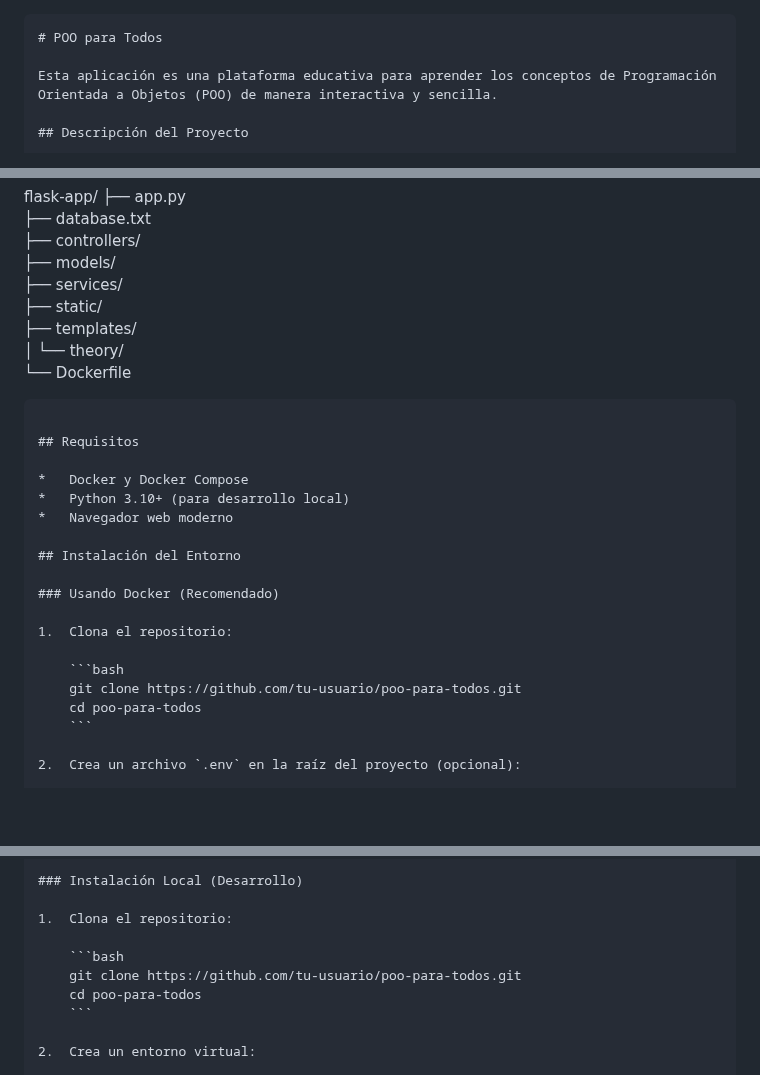
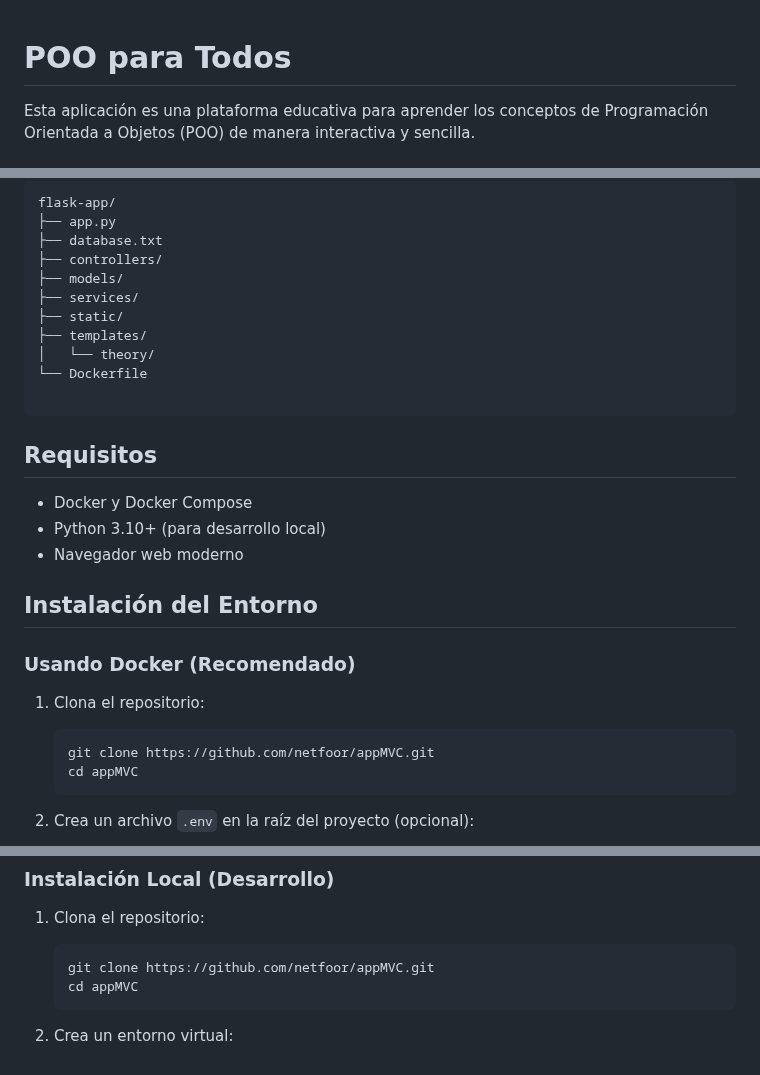
Before and after one commit to netfoor/appMVC, a Markdown page: README.md, 3 parts joined by grey strips. Rendered like a GitHub page; blank space fills up the shorter version.

````diff
--- a/README.md
+++ b/README.md
@@ -1,4 +1,4 @@
-```markdown
+
 # POO para Todos
 
 Esta aplicación es una plataforma educativa para aprender los conceptos de Programación Orientada a Objetos (POO) de manera interactiva y sencilla.
@@ -48,8 +48,8 @@ flask-app/
 ├── templates/
 │   └── theory/
 └── Dockerfile
+
 ```
-
 ## Requisitos
 
 *   Docker y Docker Compose
@@ -63,8 +63,8 @@ flask-app/
 1.  Clona el repositorio:
 
     ```bash
-    git clone https://github.com/tu-usuario/poo-para-todos.git
-    cd poo-para-todos
+    git clone https://github.com/netfoor/appMVC.git
+    cd appMVC
     ```
 
 2.  Crea un archivo `.env` en la raíz del proyecto (opcional):
@@ -86,8 +86,8 @@ flask-app/
 1.  Clona el repositorio:
 
     ```bash
-    git clone https://github.com/tu-usuario/poo-para-todos.git
-    cd poo-para-todos
+    git clone https://github.com/netfoor/appMVC.git
+    cd appMVC
     ```
 
 2.  Crea un entorno virtual:
````
Also changed, not shown: other parts of README.md (+1 -2 lines).
